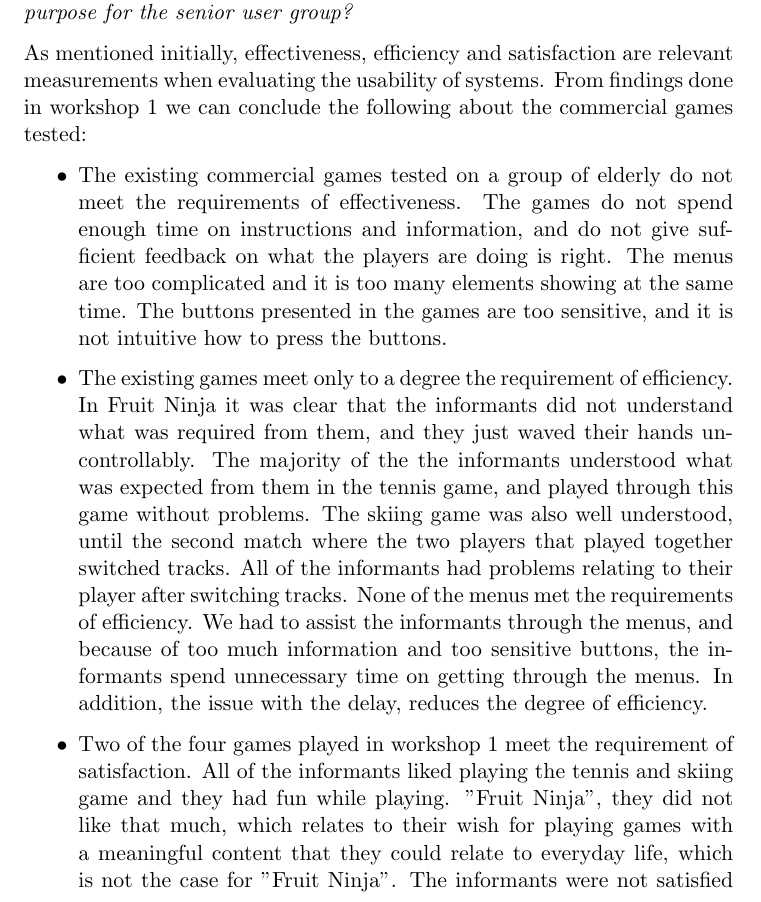
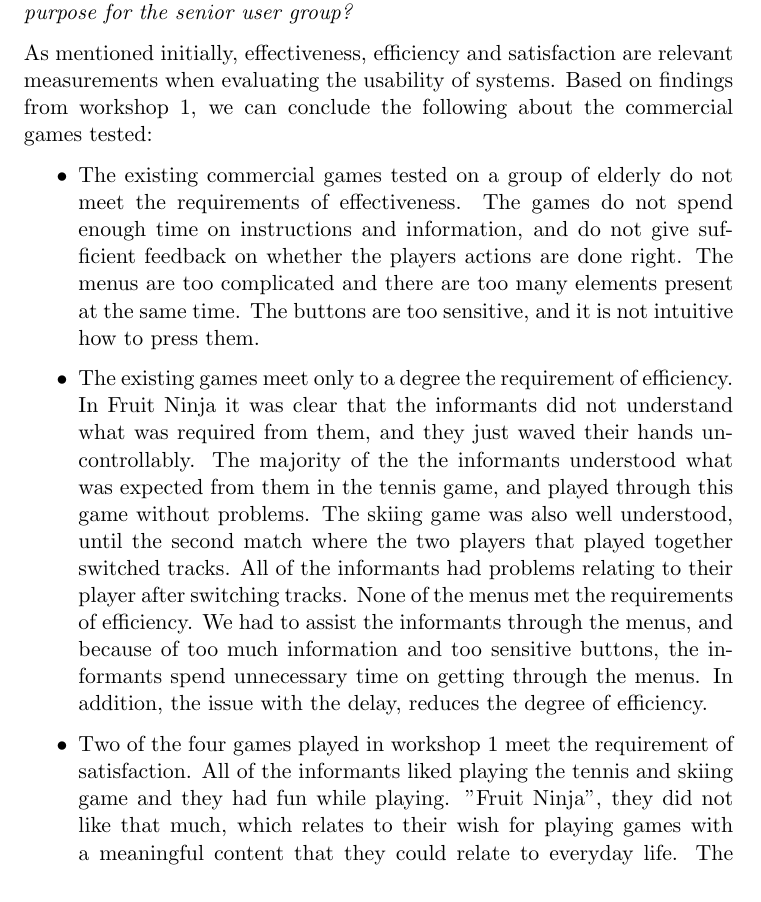
Before and after one commit to mathilwa/Master2013, a LaTeX thesis (report.tex, which reads discussion.tex): part of page 208 of 288, cut so that both start at the same text. Compiled offline with pdfLaTeX.

Commit message:
some changes discussion

```diff
--- a/discussion.tex
+++ b/discussion.tex
@@ -53,12 +53,12 @@ In the review of related literature, presented in Section \ref{sec:relatedresear
 
 \emph{RQ1: Are existing commercial Xbox Kinect games suitable for exercising purpose for the senior user group?}
 
-As mentioned initially, effectiveness, efficiency  and satisfaction are relevant measurements when evaluating the usability of systems. From findings done in workshop 1 we can conclude the following about the commercial games tested:
+As mentioned initially, effectiveness, efficiency  and satisfaction are relevant measurements when evaluating the usability of systems. Based on findings from workshop 1, we can conclude the following about the commercial games tested:
 \begin{itemize}
 \renewcommand{\labelitemi}{$\bullet$}
-\item The existing commercial games tested on a group of elderly do not meet the requirements of effectiveness. The games do not spend enough time on instructions and information, and do not give sufficient feedback on what the players are doing is right. The menus are too complicated and it is too many elements showing at the same time. The buttons presented in the games are too sensitive, and it is not intuitive how to press the buttons.
+\item The existing commercial games tested on a group of elderly do not meet the requirements of effectiveness. The games do not spend enough time on instructions and information, and do not give sufficient feedback on whether the players actions are done right. The menus are too complicated and there are too many elements present at the same time. The buttons are too sensitive, and it is not intuitive how to press them.
 \item The existing games meet only to a degree the requirement of efficiency. In Fruit Ninja it was clear that the informants did not understand what was required from them, and they just waved their hands uncontrollably. The majority of the the informants understood what was expected from them in the tennis game, and played through this game without problems. The skiing game was also well understood, until the second match where the two players that played together switched tracks. All of the informants had problems relating to their player after switching tracks. None of the menus met the requirements of efficiency. We had to assist the informants through the menus, and because of too much information and too sensitive buttons, the informants spend unnecessary time on getting through the menus. In addition, the issue with the delay, reduces the degree of efficiency.
-\item Two of the four games played in workshop 1 meet the requirement of satisfaction. All of the informants liked playing the tennis and skiing game and they had fun while playing. "Fruit Ninja", they did not like that much, which relates to their wish for playing games with a meaningful content that they could relate to everyday life, which is not the case for "Fruit Ninja". The informants were not satisfied with the personal trainer game either, because this focused on "just" regular training, which they would rather do without the game. This supports Zyda's statement on that the main focus in serious games should be on fun and entertainment \cite{zyda2005visual}.
+\item Two of the four games played in workshop 1 meet the requirement of satisfaction. All of the informants liked playing the tennis and skiing game and they had fun while playing. "Fruit Ninja", they did not like that much, which relates to their wish for playing games with a meaningful content that they could relate to everyday life. The informants were not satisfied with the personal trainer game either, because this focused on "just" regular training, which they would rather do without the game. This supports Zyda's statement on that the main focus in serious games should be on fun and entertainment \cite{zyda2005visual}.
 \end{itemize}
 
 It is important to remember that this was the first time the informants played games like these, and initially they did only play the games once \footnote{Three of the informants got to play the skiing game a second time because they specifically asked for it. We did not observe anything new in this second session, and have because of this, and because the rest of the informants did not try a second time, not included this in our analysis}, which did not enable us to say anything about the informants learning curve. However, we did see that they understood more what was expected from them, and that they got more confident after a while. If we had went on with several rounds with the same games, we might have seen improvements. This was also mentioned by the informants.
```
